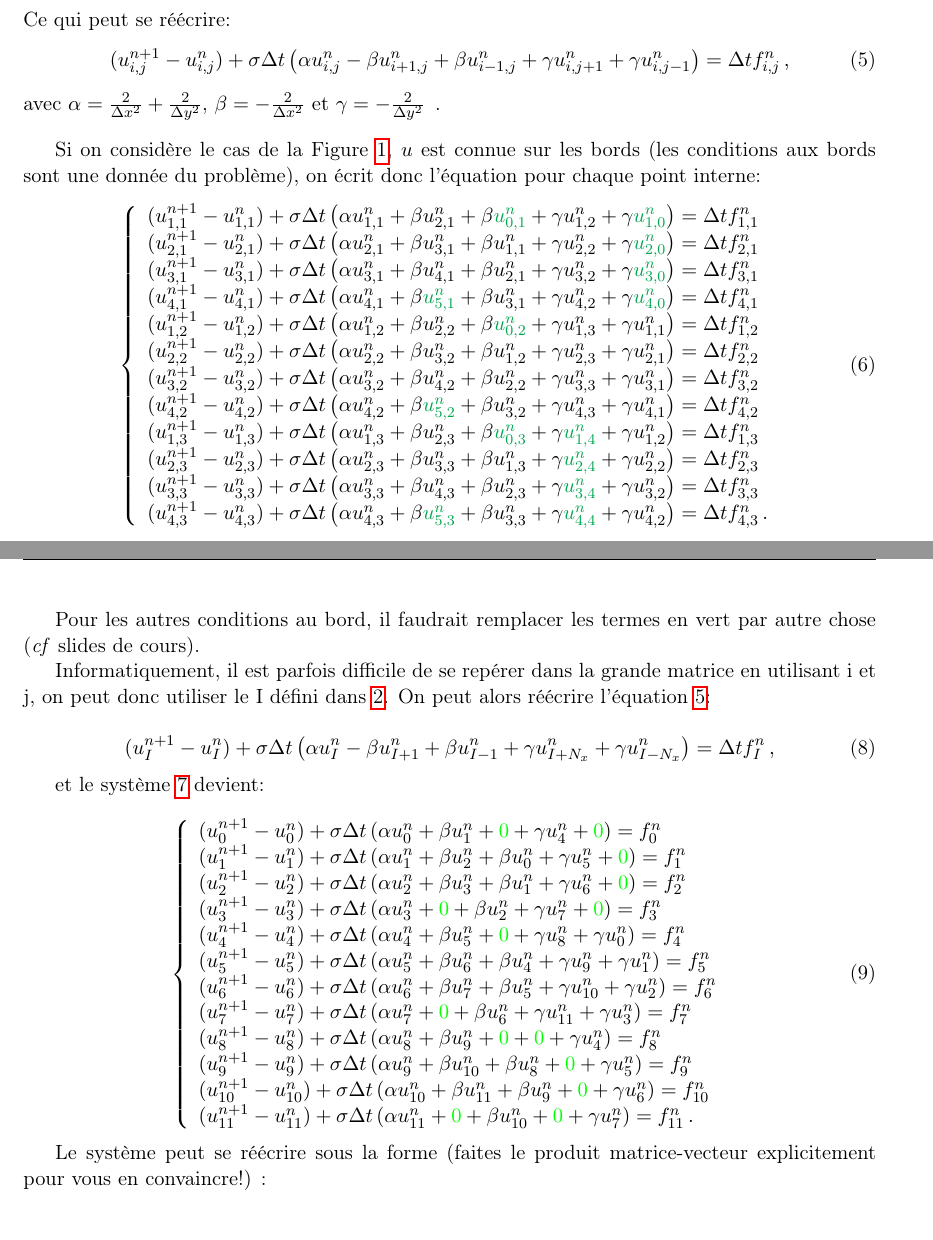
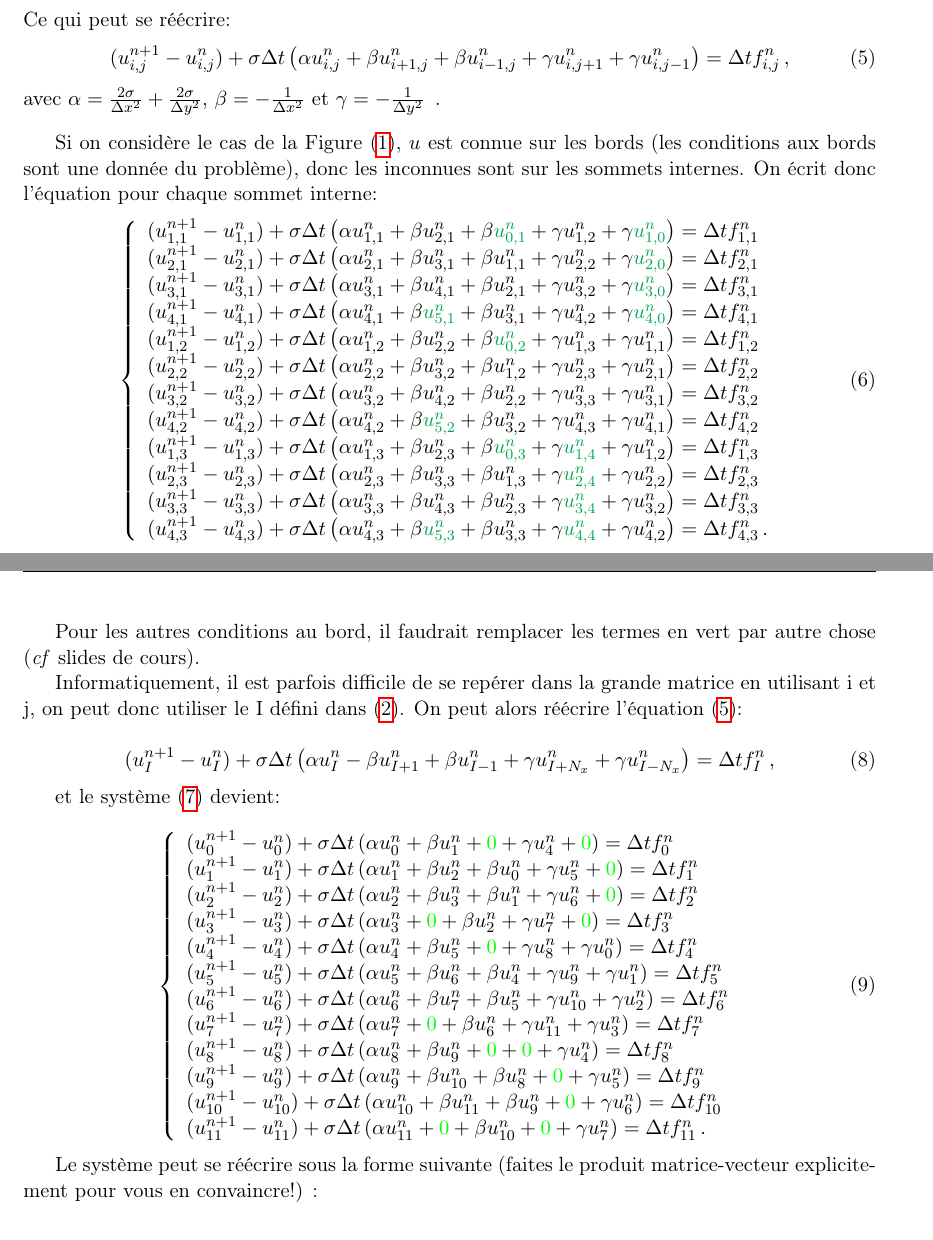
Before and after one commit to taupalosaurus/quicklyFD, a LaTeX document (fd.tex): two parts of pages 2 and 3 of 4, joined at a grey line, cut so that both start at the same text. Compiled offline with pdfLaTeX.

Commit message:
fix typos

```diff
--- a/fd.tex
+++ b/fd.tex
@@ -142,15 +142,15 @@ qui se discrétise sous la forme suivante, dans le cas d'un schéma en temps d'E
 \end{equation}
 Ce qui peut se réécrire:
 \begin{equation}
- (u^{n+1}_{i,j}-u^{n}_{i,j}) + \sigma\Delta t\left(\alpha u^{n}_{i,j} - \beta u^{n}_{i+1,j} +  \beta u^{n}_{i-1,j} + \gamma u^{n}_{i,j+1} +  \gamma u^{n}_{i,j-1}\right) = \Delta t f^{n}_{i,j} \,,
+ (u^{n+1}_{i,j}-u^{n}_{i,j}) + \sigma\Delta t\left(\alpha u^{n}_{i,j} + \beta u^{n}_{i+1,j} +  \beta u^{n}_{i-1,j} + \gamma u^{n}_{i,j+1} +  \gamma u^{n}_{i,j-1}\right) = \Delta t f^{n}_{i,j} \,,
 \label{eq:discrete2}
 \end{equation}
-avec $\alpha = \frac{2}{\Delta x^2} + \frac{2}{\Delta y^2}$, $\beta = -\frac{2}{\Delta x^2}$ et $\gamma = -\frac{2}{\Delta y^2}$ \,.
+avec $\alpha = \frac{2\sigma}{\Delta x^2} + \frac{2\sigma}{\Delta y^2}$, $\beta = -\frac{1}{\Delta x^2}$ et $\gamma = -\frac{1}{\Delta y^2}$ \,.
 
 \bigskip
 
 
-Si on considère le cas de la Figure~\ref{fig:mesh}, $u$ est connue sur les bords (les conditions aux bords sont une donnée du problème), on écrit donc l'équation pour chaque point interne:
+Si on considère le cas de la Figure~(\ref{fig:mesh}), $u$ est connue sur les bords (les conditions aux bords sont une donnée du problème), donc les inconnues sont sur les sommets internes. On écrit donc l'équation pour chaque sommet interne:
 \begin{equation}
 \left\{
 \begin{array}{l}
@@ -194,37 +194,37 @@ Dans ce système, on va remplacer les termes en vert, qui correspondent aux somm
 
 Pour les autres conditions au bord, il faudrait remplacer les termes en vert par autre chose (\emph{cf} slides de cours).
 
-Informatiquement, il est parfois difficile de se repérer dans la grande matrice en utilisant i et j, on peut donc utiliser le I défini dans \ref{eq:transfoIndices}. On peut alors réécrire l'équation \ref{eq:discrete2}:
+Informatiquement, il est parfois difficile de se repérer dans la grande matrice en utilisant i et j, on peut donc utiliser le I défini dans~(\ref{eq:transfoIndices}). On peut alors réécrire l'équation~(\ref{eq:discrete2}):
 
 \begin{equation}
  (u^{n+1}_{I}-u^{n}_{I}) + \sigma\Delta t\left(\alpha u^{n}_{I} - \beta u^{n}_{I+1} +  \beta u^{n}_{I-1} + \gamma u^{n}_{I+N_x} +  \gamma u^{n}_{I-N_x}\right) = \Delta t f^{n}_{I} \,,
 \label{eq:discrete3}
 \end{equation}
 
-et le système~\ref{eq:system2} devient:
+et le système~(\ref{eq:system2}) devient:
 
 \begin{equation}
 \left\{
 \begin{array}{l}
-(u^{n+1}_{0}-u^{n}_{0}) + \sigma\Delta t\left(\alpha u^{n}_{0} + \beta u^{n}_{1} +  {\color{green}0} +  \gamma u^{n}_{4} +  {\color{green}0}\right) = f^{n}_{0} \\
-(u^{n+1}_{1}-u^{n}_{1}) + \sigma\Delta t\left(\alpha u^{n}_{1} + \beta u^{n}_{2} +  \beta u^{n}_{0} +  \gamma u^{n}_{5} +  {\color{green}0}\right) = f^{n}_{1} \\
-(u^{n+1}_{2}-u^{n}_{2}) + \sigma\Delta t\left(\alpha u^{n}_{2} + \beta u^{n}_{3} +  \beta u^{n}_{1} +  \gamma u^{n}_{6} +  {\color{green}0}\right) = f^{n}_{2} \\
-(u^{n+1}_{3}-u^{n}_{3}) + \sigma\Delta t\left(\alpha u^{n}_{3} + {\color{green}0} +  \beta u^{n}_{2} +  \gamma u^{n}_{7} +  {\color{green}0}\right) = f^{n}_{3} \\
-(u^{n+1}_{4}-u^{n}_{4}) + \sigma\Delta t\left(\alpha u^{n}_{4} + \beta u^{n}_{5} +  {\color{green}0} +  \gamma u^{n}_{8} +  \gamma u^{n}_{0}\right) = f^{n}_{4} \\
-(u^{n+1}_{5}-u^{n}_{5}) + \sigma\Delta t\left(\alpha u^{n}_{5} + \beta u^{n}_{6} +  \beta u^{n}_{4} +  \gamma u^{n}_{9} +  \gamma u^{n}_{1}\right) = f^{n}_{5} \\
-(u^{n+1}_{6}-u^{n}_{6}) + \sigma\Delta t\left(\alpha u^{n}_{6} + \beta u^{n}_{7} +  \beta u^{n}_{5} +  \gamma u^{n}_{10} +  \gamma u^{n}_{2}\right) = f^{n}_{6} \\
-(u^{n+1}_{7}-u^{n}_{7}) + \sigma\Delta t\left(\alpha u^{n}_{7} + {\color{green}0} +  \beta u^{n}_{6} +  \gamma u^{n}_{11} +  \gamma u^{n}_{3}\right) = f^{n}_{7} \\
-(u^{n+1}_{8}-u^{n}_{8}) + \sigma\Delta t\left(\alpha u^{n}_{8} + \beta u^{n}_{9} +  {\color{green}0} +  {\color{green}0} +  \gamma u^{n}_{4}\right) = f^{n}_{8} \\
-(u^{n+1}_{9}-u^{n}_{9}) + \sigma\Delta t\left(\alpha u^{n}_{9} + \beta u^{n}_{10} +  \beta u^{n}_{8} +  {\color{green}0} +  \gamma u^{n}_{5}\right) = f^{n}_{9} \\
-(u^{n+1}_{10}-u^{n}_{10}) + \sigma\Delta t\left(\alpha u^{n}_{10} + \beta u^{n}_{11} +  \beta u^{n}_{9} +  {\color{green}0} +  \gamma u^{n}_{6}\right) = f^{n}_{10} \\
-(u^{n+1}_{11}-u^{n}_{11}) + \sigma\Delta t\left(\alpha u^{n}_{11} + {\color{green}0} +  \beta u^{n}_{10} +  {\color{green}0} +  \gamma u^{n}_{7}\right) = f^{n}_{11}  \,.
+(u^{n+1}_{0}-u^{n}_{0}) + \sigma\Delta t\left(\alpha u^{n}_{0} + \beta u^{n}_{1} +  {\color{green}0} +  \gamma u^{n}_{4} +  {\color{green}0}\right) = \Delta t f^{n}_{0} \\
+(u^{n+1}_{1}-u^{n}_{1}) + \sigma\Delta t\left(\alpha u^{n}_{1} + \beta u^{n}_{2} +  \beta u^{n}_{0} +  \gamma u^{n}_{5} +  {\color{green}0}\right) = \Delta t f^{n}_{1} \\
+(u^{n+1}_{2}-u^{n}_{2}) + \sigma\Delta t\left(\alpha u^{n}_{2} + \beta u^{n}_{3} +  \beta u^{n}_{1} +  \gamma u^{n}_{6} +  {\color{green}0}\right) = \Delta t f^{n}_{2} \\
+(u^{n+1}_{3}-u^{n}_{3}) + \sigma\Delta t\left(\alpha u^{n}_{3} + {\color{green}0} +  \beta u^{n}_{2} +  \gamma u^{n}_{7} +  {\color{green}0}\right) = \Delta t f^{n}_{3} \\
+(u^{n+1}_{4}-u^{n}_{4}) + \sigma\Delta t\left(\alpha u^{n}_{4} + \beta u^{n}_{5} +  {\color{green}0} +  \gamma u^{n}_{8} +  \gamma u^{n}_{0}\right) = \Delta t f^{n}_{4} \\
+(u^{n+1}_{5}-u^{n}_{5}) + \sigma\Delta t\left(\alpha u^{n}_{5} + \beta u^{n}_{6} +  \beta u^{n}_{4} +  \gamma u^{n}_{9} +  \gamma u^{n}_{1}\right) = \Delta t f^{n}_{5} \\
+(u^{n+1}_{6}-u^{n}_{6}) + \sigma\Delta t\left(\alpha u^{n}_{6} + \beta u^{n}_{7} +  \beta u^{n}_{5} +  \gamma u^{n}_{10} +  \gamma u^{n}_{2}\right) = \Delta t f^{n}_{6} \\
+(u^{n+1}_{7}-u^{n}_{7}) + \sigma\Delta t\left(\alpha u^{n}_{7} + {\color{green}0} +  \beta u^{n}_{6} +  \gamma u^{n}_{11} +  \gamma u^{n}_{3}\right) = \Delta t f^{n}_{7} \\
+(u^{n+1}_{8}-u^{n}_{8}) + \sigma\Delta t\left(\alpha u^{n}_{8} + \beta u^{n}_{9} +  {\color{green}0} +  {\color{green}0} +  \gamma u^{n}_{4}\right) = \Delta t f^{n}_{8} \\
+(u^{n+1}_{9}-u^{n}_{9}) + \sigma\Delta t\left(\alpha u^{n}_{9} + \beta u^{n}_{10} +  \beta u^{n}_{8} +  {\color{green}0} +  \gamma u^{n}_{5}\right) = \Delta t f^{n}_{9} \\
+(u^{n+1}_{10}-u^{n}_{10}) + \sigma\Delta t\left(\alpha u^{n}_{10} + \beta u^{n}_{11} +  \beta u^{n}_{9} +  {\color{green}0} +  \gamma u^{n}_{6}\right) = \Delta t f^{n}_{10} \\
+(u^{n+1}_{11}-u^{n}_{11}) + \sigma\Delta t\left(\alpha u^{n}_{11} + {\color{green}0} +  \beta u^{n}_{10} +  {\color{green}0} +  \gamma u^{n}_{7}\right) = \Delta t f^{n}_{11}  \,.
 \end{array}
 \right.
 \end{equation}
 
 
 
-Le système peut se réécrire sous la forme (faites le produit matrice-vecteur explicitement pour vous en convaincre!) :
+Le système peut se réécrire sous la forme suivante (faites le produit matrice-vecteur explicitement pour vous en convaincre!) :
 
 \setcounter{MaxMatrixCols}{12}
 \begin{equation}
```
Also changed, not shown: fd.tex (2 more changed lines).
